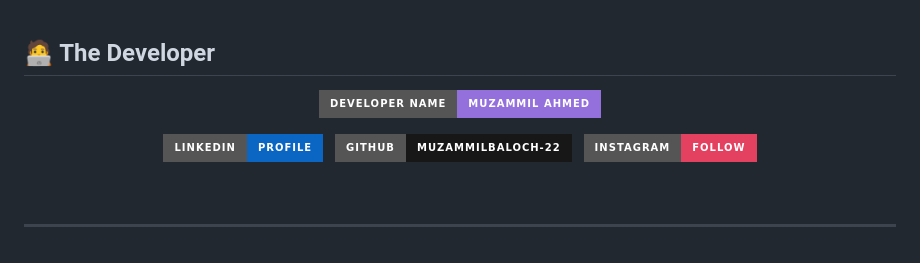
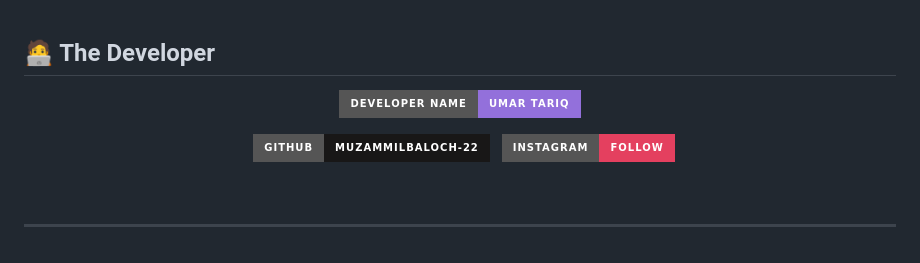
Before and after one commit to umar986/CodeAlpha-musicgenarator-task, a Markdown page: README.md, the part around one of its changes. GitHub-like rendering; badges without logos.

```diff
--- a/README.md
+++ b/README.md
@@ -92,11 +92,11 @@ To run this project, you need to have:
 ## 🧑‍💻 The Developer
 
 <p align="center">
-  <img src="https://img.shields.io/badge/Developer%20Name-Muzammil%20Ahmed-9370DB?style=for-the-badge&logo=probot&logoColor=white" alt="Developer Name Badge">
+  <img src="https://img.shields.io/badge/Developer%20Name-Umar%20Tariq-9370DB?style=for-the-badge&logo=probot&logoColor=white" alt="Developer Name Badge">
 </p>
 
 <p align="center">
-  <a href="https://www.linkedin.com/in/muzammil-ahmed-0902612a5/" target="_blank">
+  <a href="https://www.linkedin.com/in/umar-tariq-327a55269/" target="_blank
     <img src="https://img.shields.io/badge/LinkedIn-Profile-0A66C2?style=for-the-badge&logo=linkedin&logoColor=white" alt="LinkedIn Badge"/>
   </a>
   &nbsp;
```
Also changed, not shown: other parts of README.md (+2 -2 lines).
